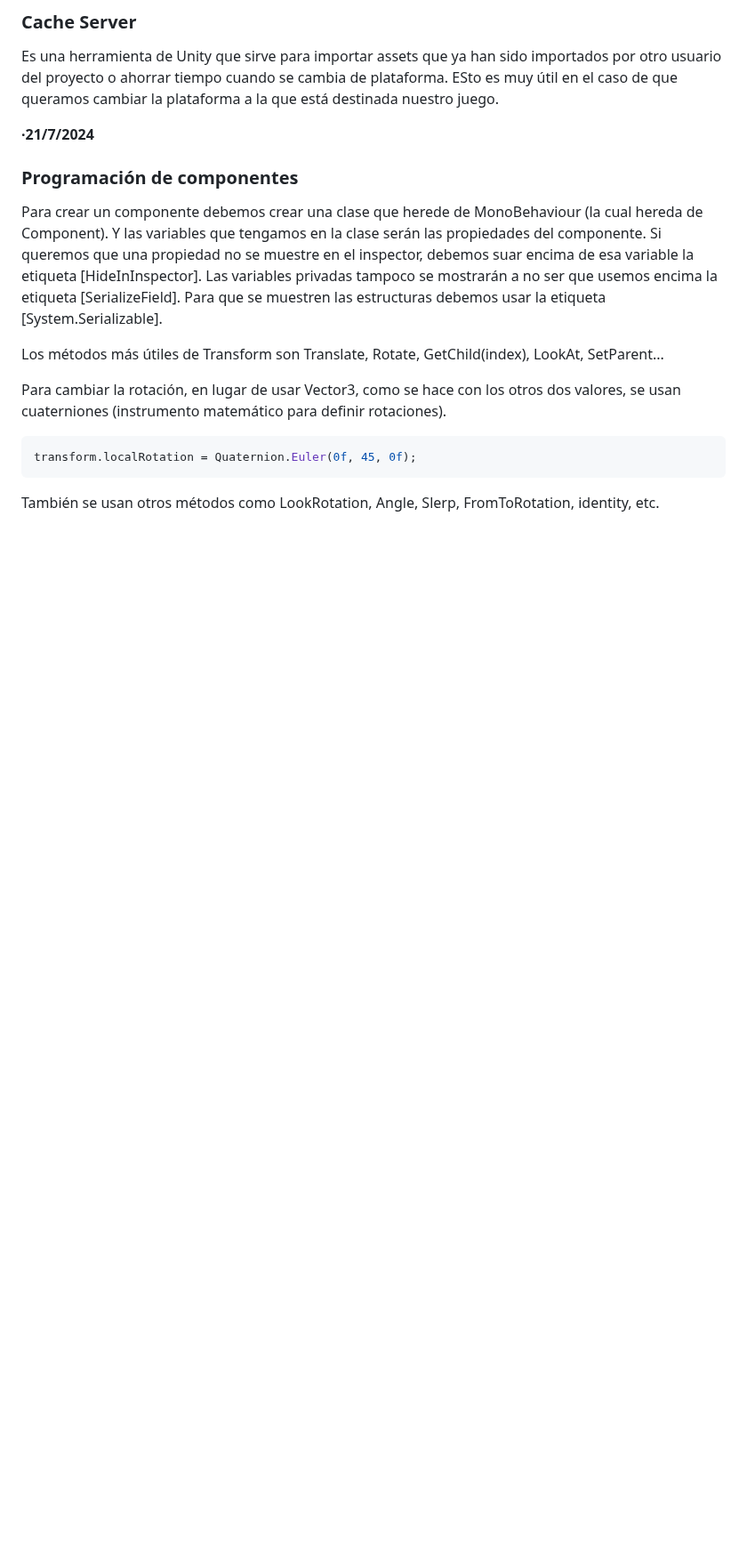
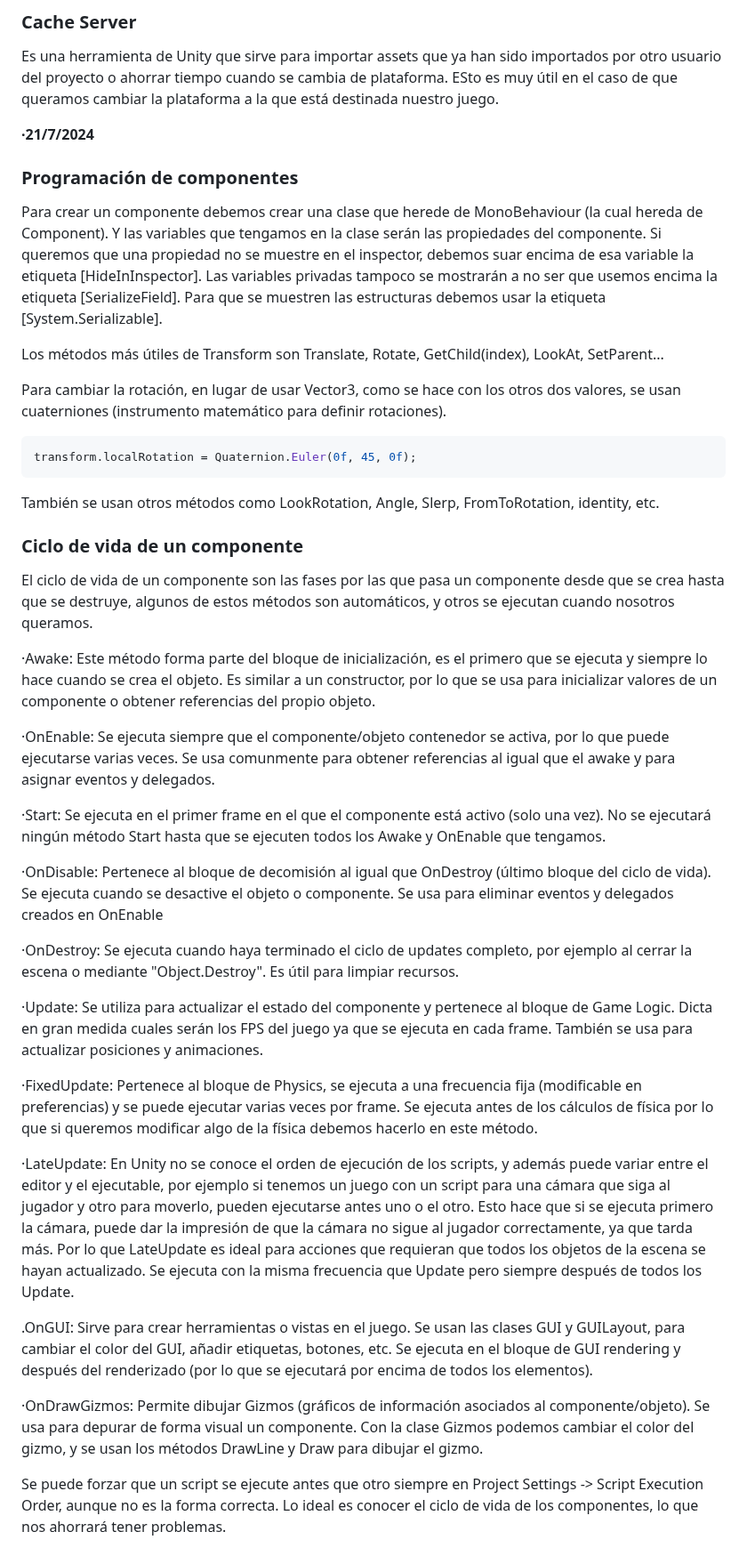
Before and after one commit to Alex87777777/Carrera-OpenWebinars, a Markdown page: README.md, the part around the change. Shown at 89% size. Rendered like a GitHub page; blank space fills up the shorter version.

````diff
--- a/README.md
+++ b/README.md
@@ -654,3 +654,29 @@ transform.localRotation = Quaternion.Euler(0f, 45, 0f);
 ```
 
 También se usan otros métodos como LookRotation, Angle, Slerp, FromToRotation, identity, etc.
+
+### Ciclo de vida de un componente
+
+El ciclo de vida de un componente son las fases por las que pasa un componente desde que se crea hasta que se destruye, algunos de estos métodos son automáticos, y otros se ejecutan cuando nosotros queramos.
+
+·Awake: Este método forma parte del bloque de inicialización, es el primero que se ejecuta y siempre lo hace cuando se crea el objeto. Es similar a un constructor, por lo que se usa para inicializar valores de un componente o obtener referencias del propio objeto.
+
+·OnEnable: Se ejecuta siempre que el componente/objeto contenedor se activa, por lo que puede ejecutarse varias veces. Se usa comunmente para obtener referencias al igual que el awake y para asignar eventos y delegados.
+
+·Start: Se ejecuta en el primer frame en el que el componente está activo (solo una vez). No se ejecutará ningún método Start hasta que se ejecuten todos los Awake y OnEnable que tengamos.
+
+·OnDisable: Pertenece al bloque de decomisión al igual que OnDestroy (último bloque del ciclo de vida). Se ejecuta cuando se desactive el objeto o componente. Se usa para eliminar eventos y delegados creados en OnEnable
+
+·OnDestroy: Se ejecuta cuando haya terminado el ciclo de updates completo, por ejemplo al cerrar la escena o mediante "Object.Destroy". Es útil para limpiar recursos.
+
+·Update: Se utiliza para actualizar el estado del componente y pertenece al bloque de Game Logic. Dicta en gran medida cuales serán los FPS del juego ya que se ejecuta en cada frame. También se usa para actualizar posiciones y animaciones.
+
+·FixedUpdate: Pertenece al bloque de Physics, se ejecuta a una frecuencia fija (modificable en preferencias) y se puede ejecutar varias veces por frame. Se ejecuta antes de los cálculos de física por lo que si queremos modificar algo de la física debemos hacerlo en este método.
+
+·LateUpdate: En Unity no se conoce el orden de ejecución de los scripts, y además puede variar entre el editor y el ejecutable, por ejemplo si tenemos un juego con un script para una cámara que siga al jugador y otro para moverlo, pueden ejecutarse antes uno o el otro. Esto hace que si se ejecuta primero la cámara, puede dar la impresión de que la cámara no sigue al jugador correctamente, ya que tarda más. Por lo que LateUpdate es ideal para acciones que requieran que todos los objetos de la escena se hayan actualizado. Se ejecuta con la misma frecuencia que Update pero siempre después de todos los Update.
+
+.OnGUI: Sirve para crear herramientas o vistas en el juego. Se usan las clases GUI y GUILayout, para cambiar el color del GUI, añadir etiquetas, botones, etc. Se ejecuta en el bloque de GUI rendering y después del renderizado (por lo que se ejecutará por encima de todos los elementos).
+
+·OnDrawGizmos: Permite dibujar Gizmos (gráficos de información asociados al componente/objeto). Se usa para depurar de forma visual un componente. Con la clase Gizmos podemos cambiar el color del gizmo, y se usan los métodos DrawLine y Draw para dibujar el gizmo.
+
+Se puede forzar que un script se ejecute antes que otro siempre en Project Settings -> Script Execution Order, aunque no es la forma correcta. Lo ideal es conocer el ciclo de vida de los componentes, lo que nos ahorrará tener problemas.
````
